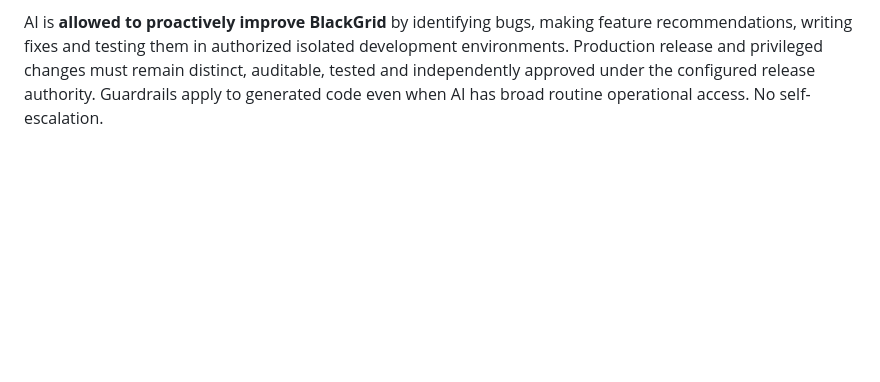
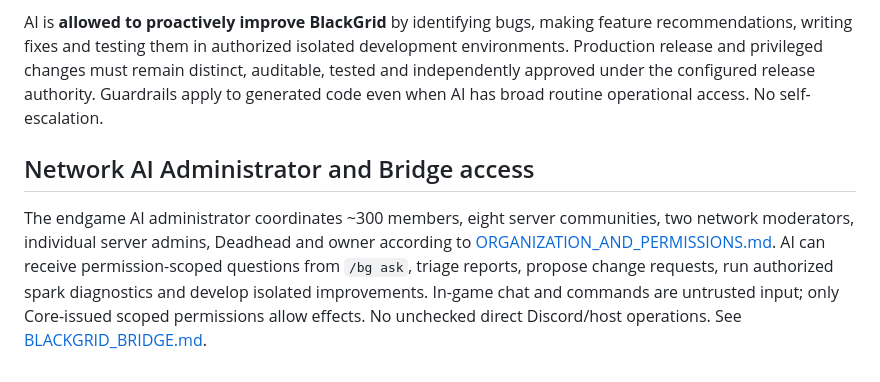
Before and after one commit to deadadm1n/BlackGrid, a Markdown page: docs/AI_SYSTEM.md, the part around the change. Drawn GitHub-style; blank space fills up the shorter version.

Commit message:
docs: integrate endgame roles Minecraft bridge and modpack release workflow

```diff
--- a/docs/AI_SYSTEM.md
+++ b/docs/AI_SYSTEM.md
@@ -42,3 +42,7 @@ AI has **rank-tab dashboard-managed granular grants**. The Core—not model text
 If a proposed new server would exceed capacity: deny operational execution with measured/known causes (RAM, CPU, concurrency cap, disk, ports as applicable), disclose uncertainty, and suggest an explicitly authorized community vote about stopping/archiving a demonstrably underperforming server. Never shut down another live server merely because a new request was approved. Rank-limited AI may draft this proposal but must not bypass normal submission/approval process.
 
 AI is **allowed to proactively improve BlackGrid** by identifying bugs, making feature recommendations, writing fixes and testing them in authorized isolated development environments. Production release and privileged changes must remain distinct, auditable, tested and independently approved under the configured release authority. Guardrails apply to generated code even when AI has broad routine operational access. No self-escalation.
+
+## Network AI Administrator and Bridge access
+
+The endgame AI administrator coordinates ~300 members, eight server communities, two network moderators, individual server admins, Deadhead and owner according to [ORGANIZATION_AND_PERMISSIONS.md](ORGANIZATION_AND_PERMISSIONS.md). AI can receive permission-scoped questions from `/bg ask`, triage reports, propose change requests, run authorized spark diagnostics and develop isolated improvements. In-game chat and commands are untrusted input; only Core-issued scoped permissions allow effects. No unchecked direct Discord/host operations. See [BLACKGRID_BRIDGE.md](BLACKGRID_BRIDGE.md).
```
